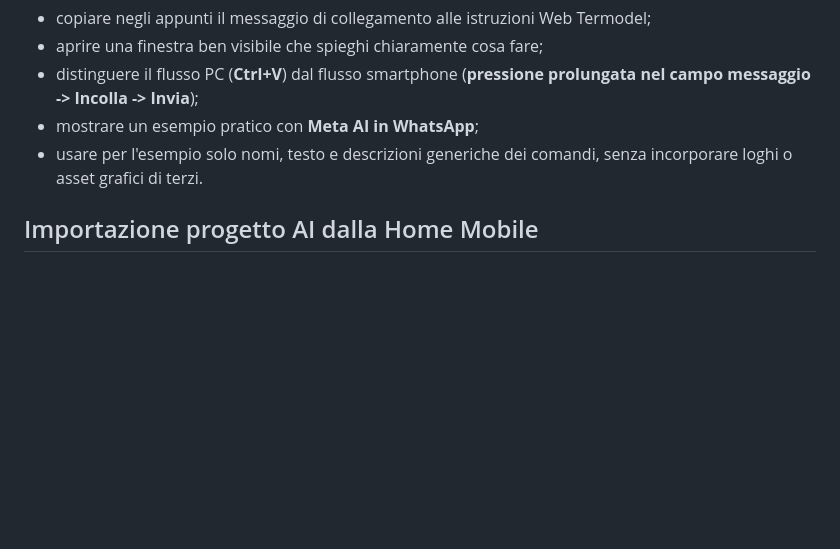
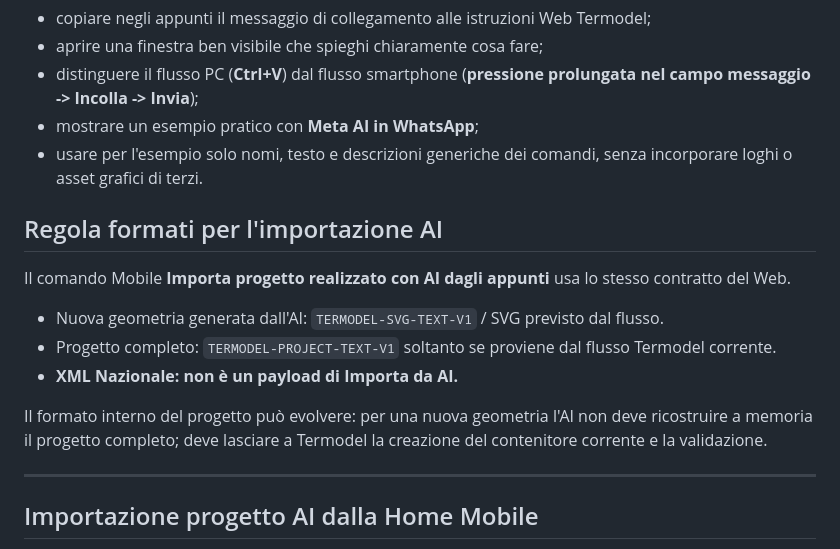
Before and after one commit to Fetonte1960/Termodel_front, a Markdown page: docs/termodel-ui-demo/LINEE-GUIDA-MOBILE.md, the part around the change. Drawn GitHub-style; blank space fills up the shorter version.

Commit message:
Chiarisce formati import AI su MyHome3D

```diff
--- a/docs/termodel-ui-demo/LINEE-GUIDA-MOBILE.md
+++ b/docs/termodel-ui-demo/LINEE-GUIDA-MOBILE.md
@@ -113,6 +113,18 @@ Il comando **Istruisci AI** deve:
 
 
 
+## Regola formati per l'importazione AI
+
+Il comando Mobile **Importa progetto realizzato con AI dagli appunti** usa lo stesso contratto del Web.
+
+- Nuova geometria generata dall'AI: `TERMODEL-SVG-TEXT-V1` / SVG previsto dal flusso.
+- Progetto completo: `TERMODEL-PROJECT-TEXT-V1` soltanto se proviene dal flusso Termodel corrente.
+- **XML Nazionale: non è un payload di Importa da AI.**
+
+Il formato interno del progetto può evolvere: per una nuova geometria l'AI non deve ricostruire a memoria il progetto completo; deve lasciare a Termodel la creazione del contenitore corrente e la validazione.
+
+---
+
 ## Importazione progetto AI dalla Home Mobile
 
 Nel menu **Esplora** della Home Mobile è disponibile il comando **Importa progetto realizzato con AI dagli appunti**.
```
